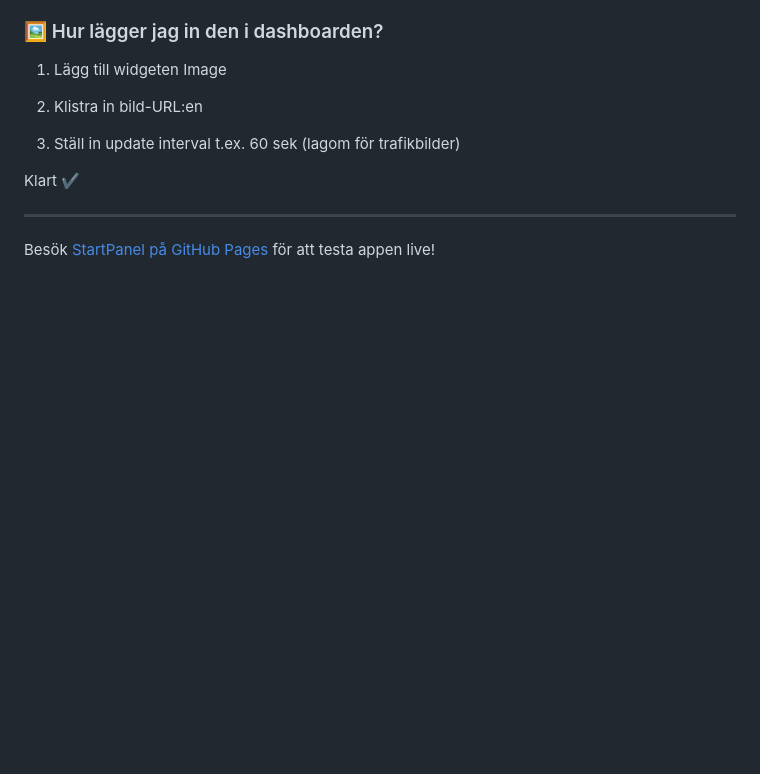
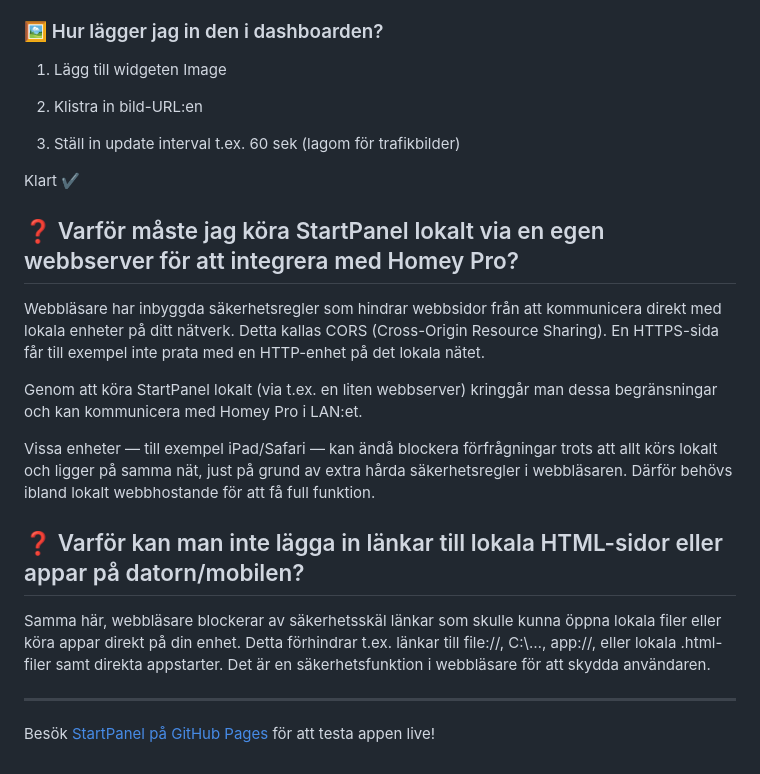
Before and after one commit to Nicce70/StartPanel, a Markdown page: README.md, the part around the change. Drawn GitHub-style; blank space fills up the shorter version.

```diff
--- a/README.md
+++ b/README.md
@@ -362,6 +362,19 @@ Detta är den direkta bildlänken till kameran.
 Klart ✔
 
 
+## ❓ Varför måste jag köra StartPanel lokalt via en egen webbserver för att integrera med Homey Pro?
+
+Webbläsare har inbyggda säkerhetsregler som hindrar webbsidor från att kommunicera direkt med lokala enheter på ditt nätverk. Detta kallas CORS (Cross-Origin Resource Sharing). En HTTPS-sida får till exempel inte prata med en HTTP-enhet på det lokala nätet.
+
+Genom att köra StartPanel lokalt (via t.ex. en liten webbserver) kringgår man dessa begränsningar och kan kommunicera med Homey Pro i LAN:et.
+
+Vissa enheter — till exempel iPad/Safari — kan ändå blockera förfrågningar trots att allt körs lokalt och ligger på samma nät, just på grund av extra hårda säkerhetsregler i webbläsaren. Därför behövs ibland lokalt webbhostande för att få full funktion.
+
+
+## ❓ Varför kan man inte lägga in länkar till lokala HTML-sidor eller appar på datorn/mobilen?
+
+Samma här, webbläsare blockerar av säkerhetsskäl länkar som skulle kunna öppna lokala filer eller köra appar direkt på din enhet. Detta förhindrar t.ex. länkar till file://, C:\…, app://, eller lokala .html-filer samt direkta appstarter. Det är en säkerhetsfunktion i webbläsare för att skydda användaren.
+
 ---
 
 Besök [StartPanel på GitHub Pages](https://nicce70.github.io/StartPanel/) för att testa appen live!
```
